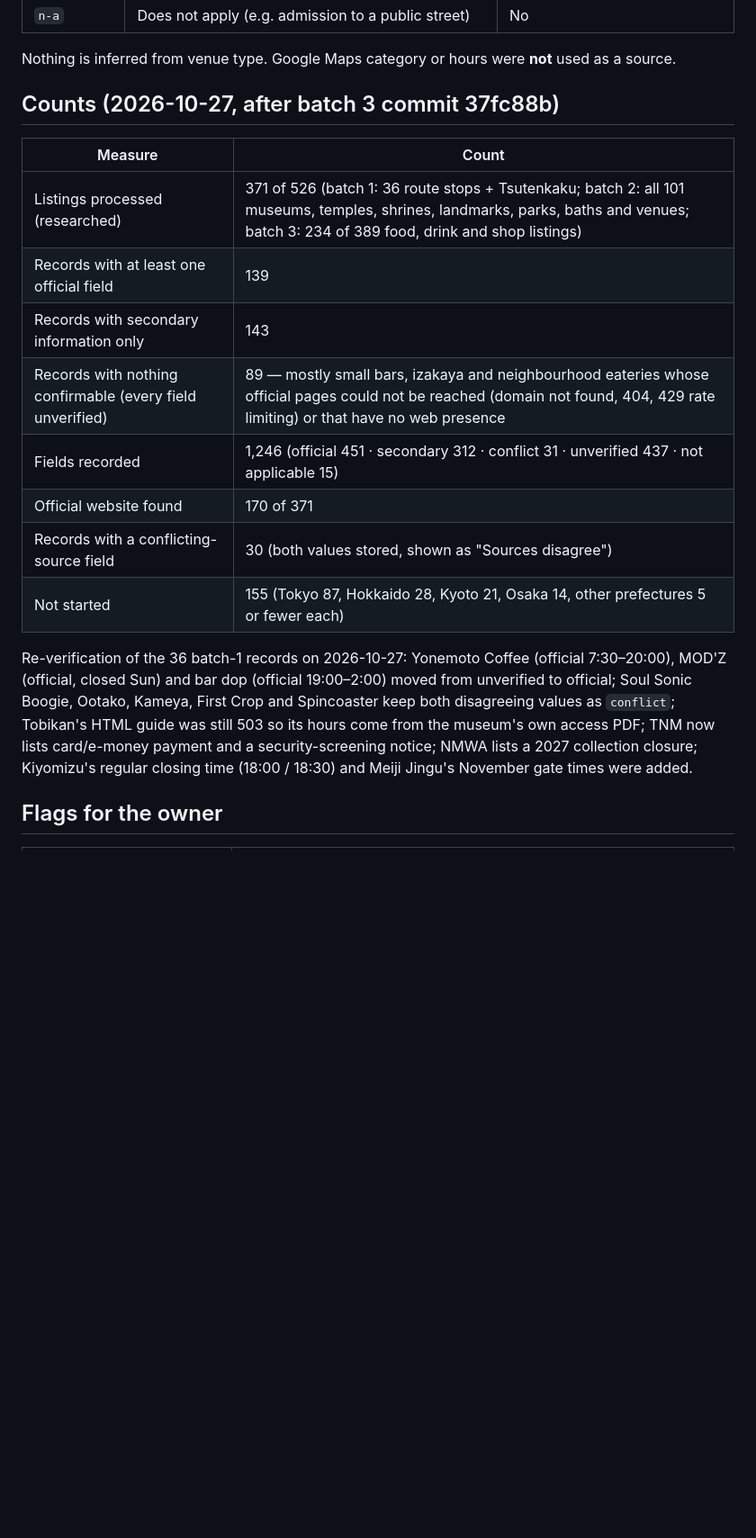
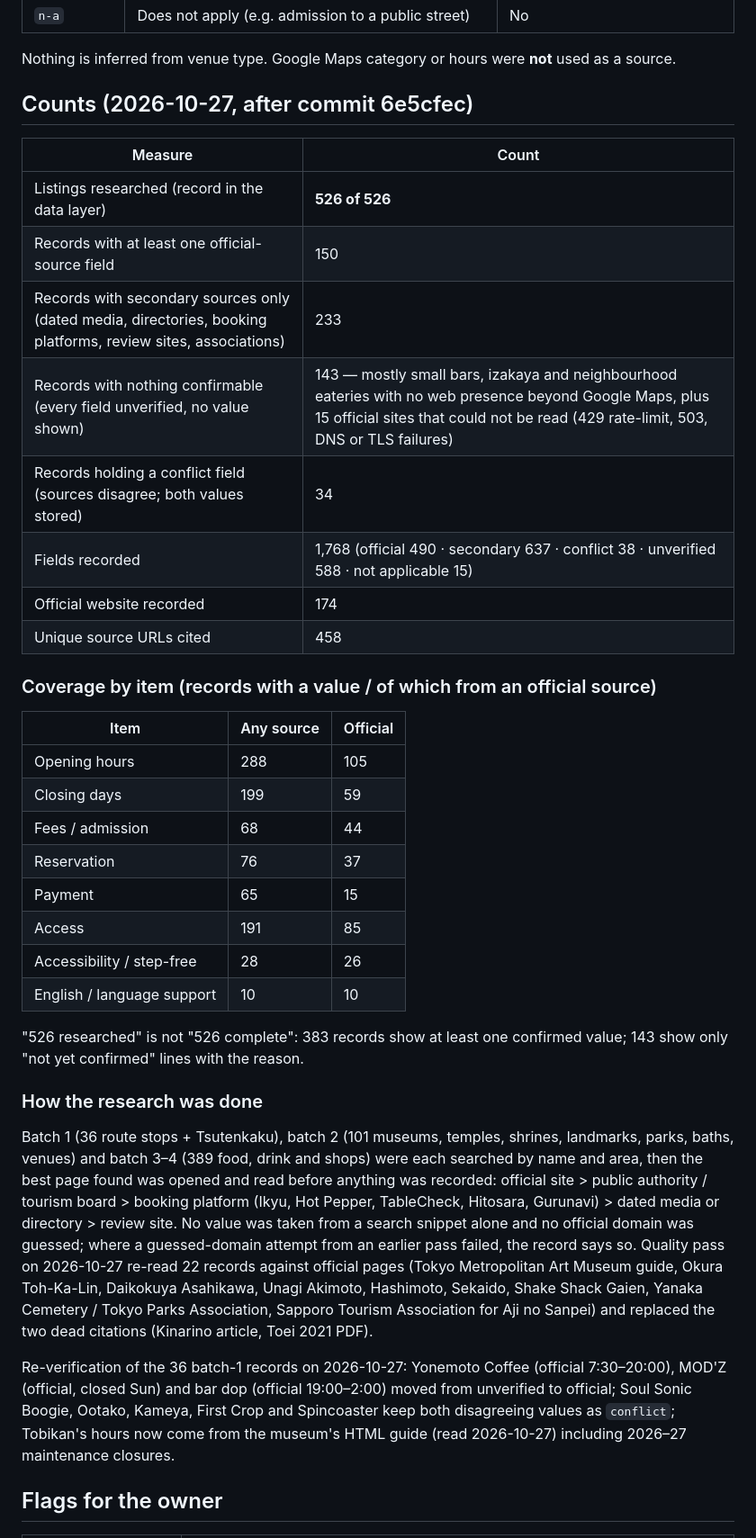
Before and after one commit to hashiramotobunko/tokyo-guide, a Markdown page: docs/ESSENTIALS_RESEARCH_2026-10-27.md, the part around one of its changes. Shown at 90% size. Drawn GitHub-style; blank space fills up the shorter version.

```diff
--- a/docs/ESSENTIALS_RESEARCH_2026-10-27.md
+++ b/docs/ESSENTIALS_RESEARCH_2026-10-27.md
@@ -22,19 +22,36 @@ The page loads the two data files as plain scripts, so double-clicking `tokyo-gu
 
 Nothing is inferred from venue type. Google Maps category or hours were **not** used as a source.
 
-## Counts (2026-10-27, after batch 3 commit 37fc88b)
+## Counts (2026-10-27, after commit 6e5cfec)
 | Measure | Count |
 |---|---|
-| Listings processed (researched) | 371 of 526 (batch 1: 36 route stops + Tsutenkaku; batch 2: all 101 museums, temples, shrines, landmarks, parks, baths and venues; batch 3: 234 of 389 food, drink and shop listings) |
-| Records with at least one official field | 139 |
-| Records with secondary information only | 143 |
-| Records with nothing confirmable (every field unverified) | 89 — mostly small bars, izakaya and neighbourhood eateries whose official pages could not be reached (domain not found, 404, 429 rate limiting) or that have no web presence |
-| Fields recorded | 1,246 (official 451 · secondary 312 · conflict 31 · unverified 437 · not applicable 15) |
-| Official website found | 170 of 371 |
-| Records with a conflicting-source field | 30 (both values stored, shown as "Sources disagree") |
-| Not started | 155 (Tokyo 87, Hokkaido 28, Kyoto 21, Osaka 14, other prefectures 5 or fewer each) |
+| Listings researched (record in the data layer) | **526 of 526** |
+| Records with at least one official-source field | 150 |
+| Records with secondary sources only (dated media, directories, booking platforms, review sites, associations) | 233 |
+| Records with nothing confirmable (every field unverified, no value shown) | 143 — mostly small bars, izakaya and neighbourhood eateries with no web presence beyond Google Maps, plus 15 official sites that could not be read (429 rate-limit, 503, DNS or TLS failures) |
+| Records holding a conflict field (sources disagree; both values stored) | 34 |
+| Fields recorded | 1,768 (official 490 · secondary 637 · conflict 38 · unverified 588 · not applicable 15) |
+| Official website recorded | 174 |
+| Unique source URLs cited | 458 |
 
-Re-verification of the 36 batch-1 records on 2026-10-27: Yonemoto Coffee (official 7:30–20:00), MOD'Z (official, closed Sun) and bar dop (official 19:00–2:00) moved from unverified to official; Soul Sonic Boogie, Ootako, Kameya, First Crop and Spincoaster keep both disagreeing values as `conflict`; Tobikan's HTML guide was still 503 so its hours come from the museum's own access PDF; TNM now lists card/e-money payment and a security-screening notice; NMWA lists a 2027 collection closure; Kiyomizu's regular closing time (18:00 / 18:30) and Meiji Jingu's November gate times were added.
+### Coverage by item (records with a value / of which from an official source)
+| Item | Any source | Official |
+|---|---|---|
+| Opening hours | 288 | 105 |
+| Closing days | 199 | 59 |
+| Fees / admission | 68 | 44 |
+| Reservation | 76 | 37 |
+| Payment | 65 | 15 |
+| Access | 191 | 85 |
+| Accessibility / step-free | 28 | 26 |
+| English / language support | 10 | 10 |
+
+"526 researched" is not "526 complete": 383 records show at least one confirmed value; 143 show only "not yet confirmed" lines with the reason.
+
+### How the research was done
+Batch 1 (36 route stops + Tsutenkaku), batch 2 (101 museums, temples, shrines, landmarks, parks, baths, venues) and batch 3–4 (389 food, drink and shops) were each searched by name and area, then the best page found was opened and read before anything was recorded: official site > public authority / tourism board > booking platform (Ikyu, Hot Pepper, TableCheck, Hitosara, Gurunavi) > dated media or directory > review site. No value was taken from a search snippet alone and no official domain was guessed; where a guessed-domain attempt from an earlier pass failed, the record says so. Quality pass on 2026-10-27 re-read 22 records against official pages (Tokyo Metropolitan Art Museum guide, Okura Toh-Ka-Lin, Daikokuya Asahikawa, Unagi Akimoto, Hashimoto, Sekaido, Shake Shack Gaien, Yanaka Cemetery / Tokyo Parks Association, Sapporo Tourism Association for Aji no Sanpei) and replaced the two dead citations (Kinarino article, Toei 2021 PDF).
+
+Re-verification of the 36 batch-1 records on 2026-10-27: Yonemoto Coffee (official 7:30–20:00), MOD'Z (official, closed Sun) and bar dop (official 19:00–2:00) moved from unverified to official; Soul Sonic Boogie, Ootako, Kameya, First Crop and Spincoaster keep both disagreeing values as `conflict`; Tobikan's hours now come from the museum's HTML guide (read 2026-10-27) including 2026–27 maintenance closures.
 
 ## Flags for the owner
 | Place | Flag |
```
Also changed, not shown: other parts of docs/ESSENTIALS_RESEARCH_2026-10-27.md (+12 -5 lines), docs/ROUTE_VERIFICATION_2026-10-27.md (+7 -3 lines).
